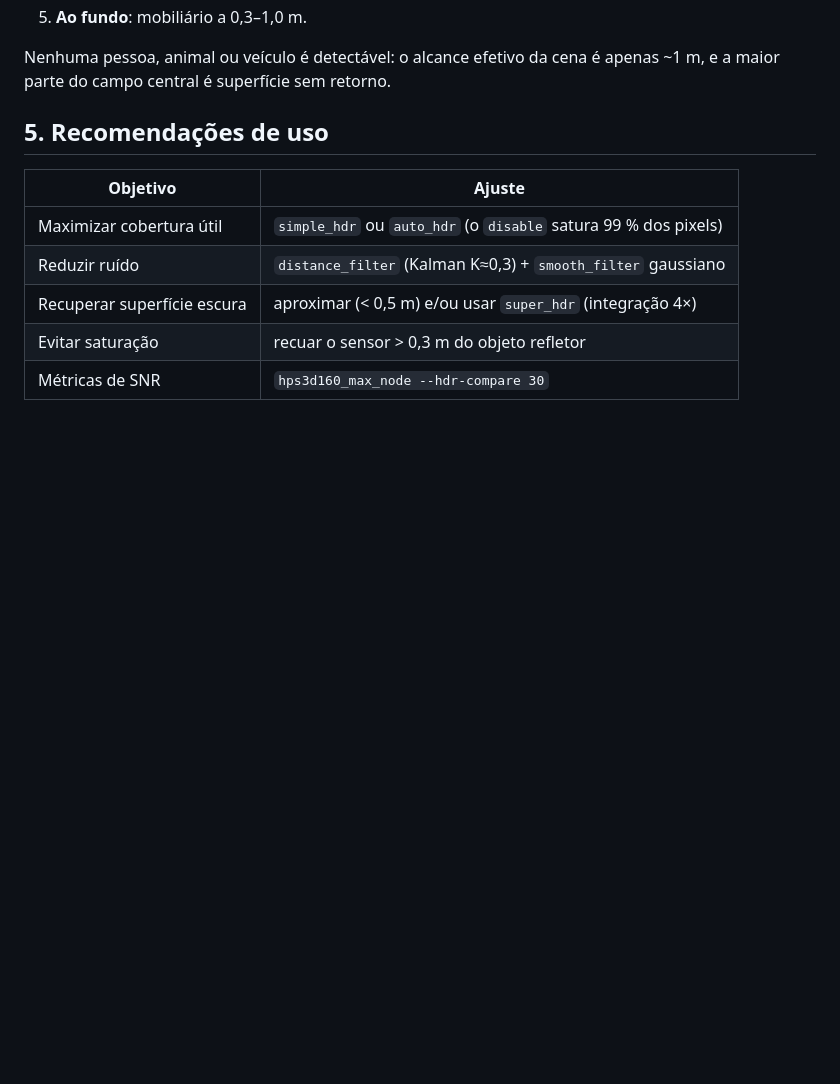
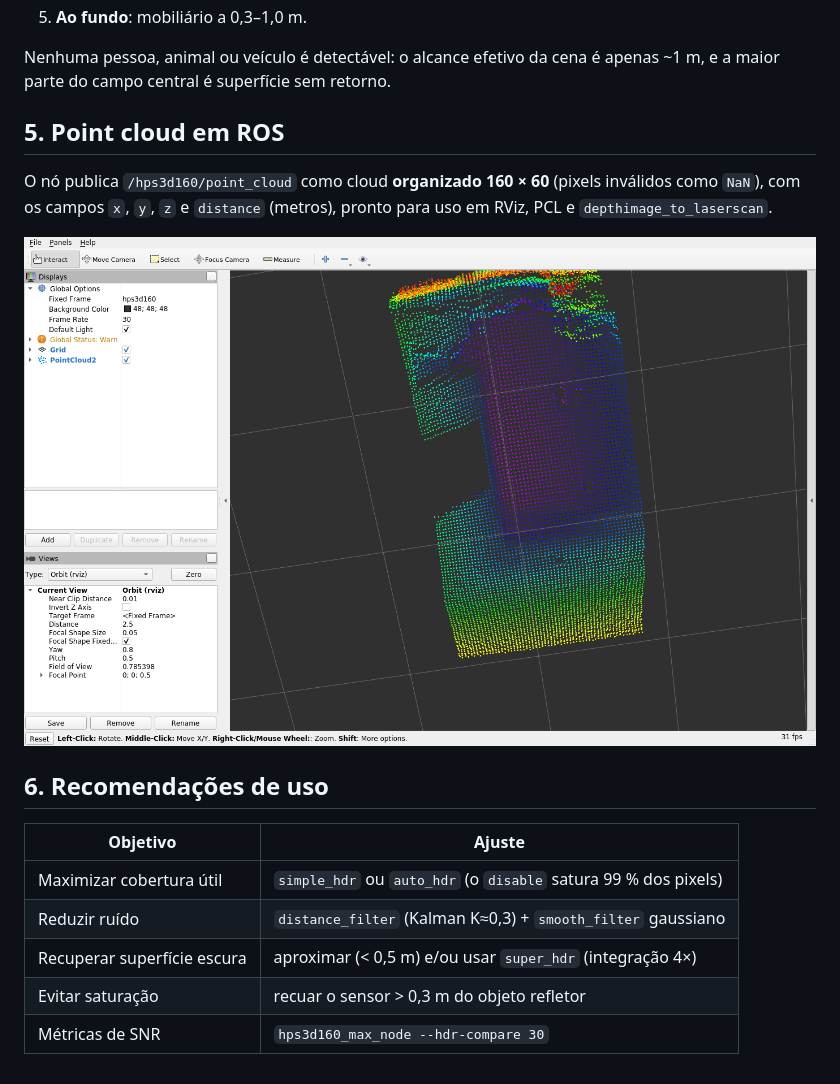
Before and after one commit to thiagohy/hps3d160_max, a Markdown page: docs/scene_analysis.md, the part around one of its changes. Drawn GitHub-style; pictures changed too: docs/images/rviz_pointcloud.png (added); blank space fills up the shorter version.

```diff
--- a/docs/scene_analysis.md
+++ b/docs/scene_analysis.md
@@ -117,7 +152,15 @@ enxerga:
 Nenhuma pessoa, animal ou veículo é detectável: o alcance efetivo da cena é
 apenas ~1 m, e a maior parte do campo central é superfície sem retorno.
 
-## 5. Recomendações de uso
+## 5. Point cloud em ROS
+
+O nó publica `/hps3d160/point_cloud` como cloud **organizado 160 × 60** (pixels
+inválidos como `NaN`), com os campos `x`, `y`, `z` e `distance` (metros),
+pronto para uso em RViz, PCL e `depthimage_to_laserscan`.
+
+![RViz](images/rviz_pointcloud.png)
+
+## 6. Recomendações de uso
 
 | Objetivo | Ajuste |
 |---|---|
```
Also changed, not shown: other parts of docs/scene_analysis.md (+46 -11 lines), README.md (+24 -2 lines), docs/ros_docker.md (added, +64 -0 lines), 10 other files.
